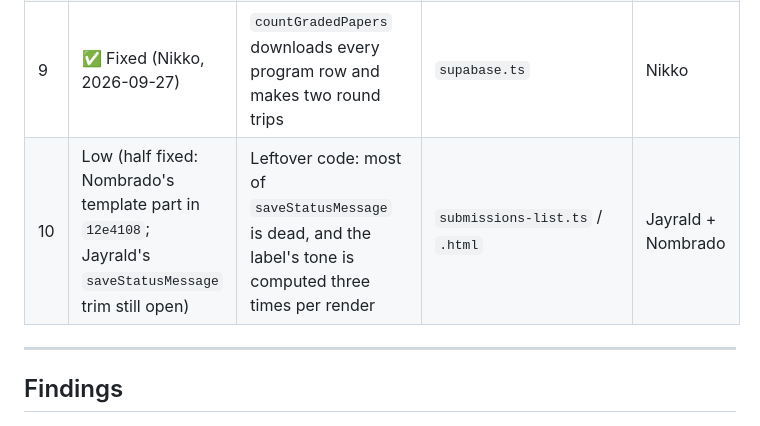
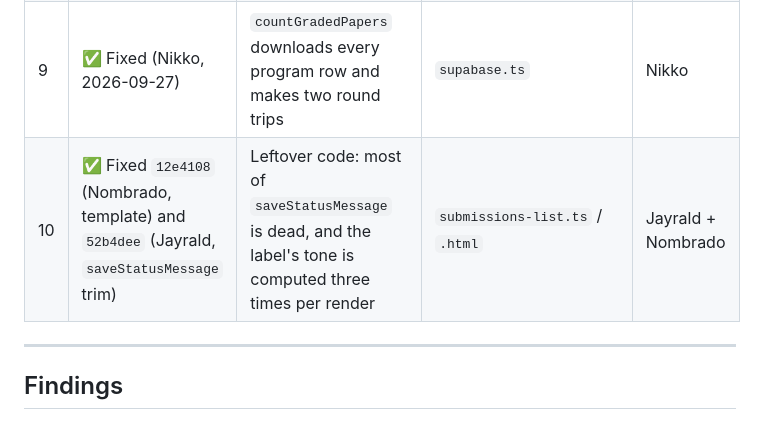
Before and after one commit to Francismarcnikko123/mAIstra, a Markdown page: docs/reviews/2026-09-27-teammates-changes-review.md, the part around the change. Rendered like a GitHub page.

Commit message:
docs: mark review #10 fixed
- docs/reviews/2026-09-27-teammates-changes-review.md: #10 fixed by
  Nombrado (template, 12e4108) and Jayrald (saveStatusMessage trim).
- TEAM_SYNC.md, Jayrald's section: Done entry on judge0-integration;
  only #7 (Nikko, not reachable today) is left in that review.

```diff
--- a/docs/reviews/2026-09-27-teammates-changes-review.md
+++ b/docs/reviews/2026-09-27-teammates-changes-review.md
@@ -23,7 +23,7 @@
 | 7 | Low (not reachable today; unchanged) | A typed topic that matches a section name is silently replaced with "Uncategorized" | `submissions-list.ts` `isSectionName` | Nikko |
 | 8 | ✅ Fixed (Nikko, 2026-09-27) | The fake backend's question PATCHes don't behave like the database | `tests/e2e/support/fake-backend.ts` | Nikko |
 | 9 | ✅ Fixed (Nikko, 2026-09-27) | `countGradedPapers` downloads every program row and makes two round trips | `supabase.ts` | Nikko |
-| 10 | Low (half fixed: Nombrado's template part in `12e4108`; Jayrald's `saveStatusMessage` trim still open) | Leftover code: most of `saveStatusMessage` is dead, and the label's tone is computed three times per render | `submissions-list.ts` / `.html` | Jayrald + Nombrado |
+| 10 | ✅ Fixed `12e4108` (Nombrado, template) and `52b4dee` (Jayrald, `saveStatusMessage` trim) | Leftover code: most of `saveStatusMessage` is dead, and the label's tone is computed three times per render | `submissions-list.ts` / `.html` | Jayrald + Nombrado |
 
 ---
 
```
Also changed, not shown: docs/TEAM_SYNC.md (+1 -0 lines).
